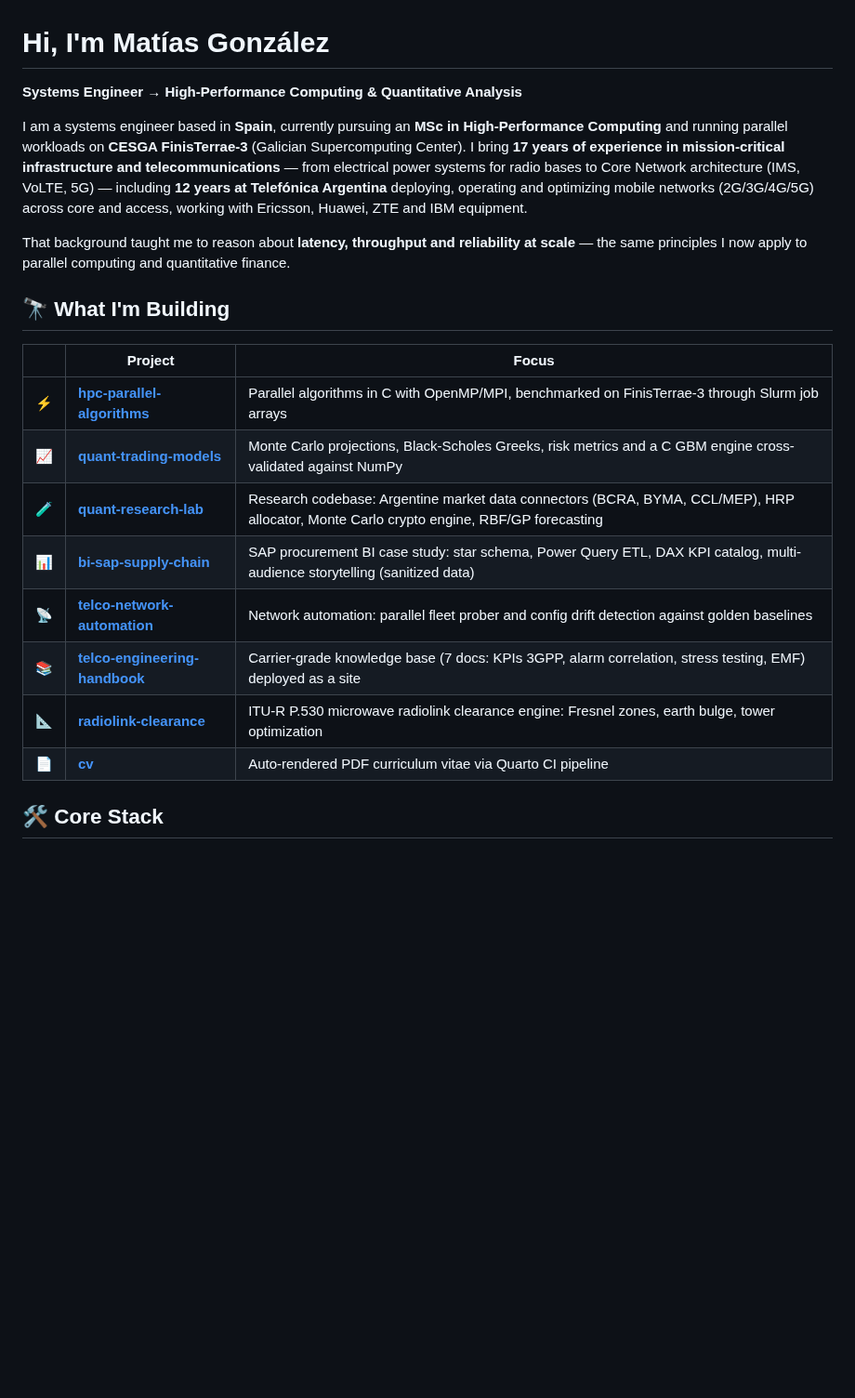
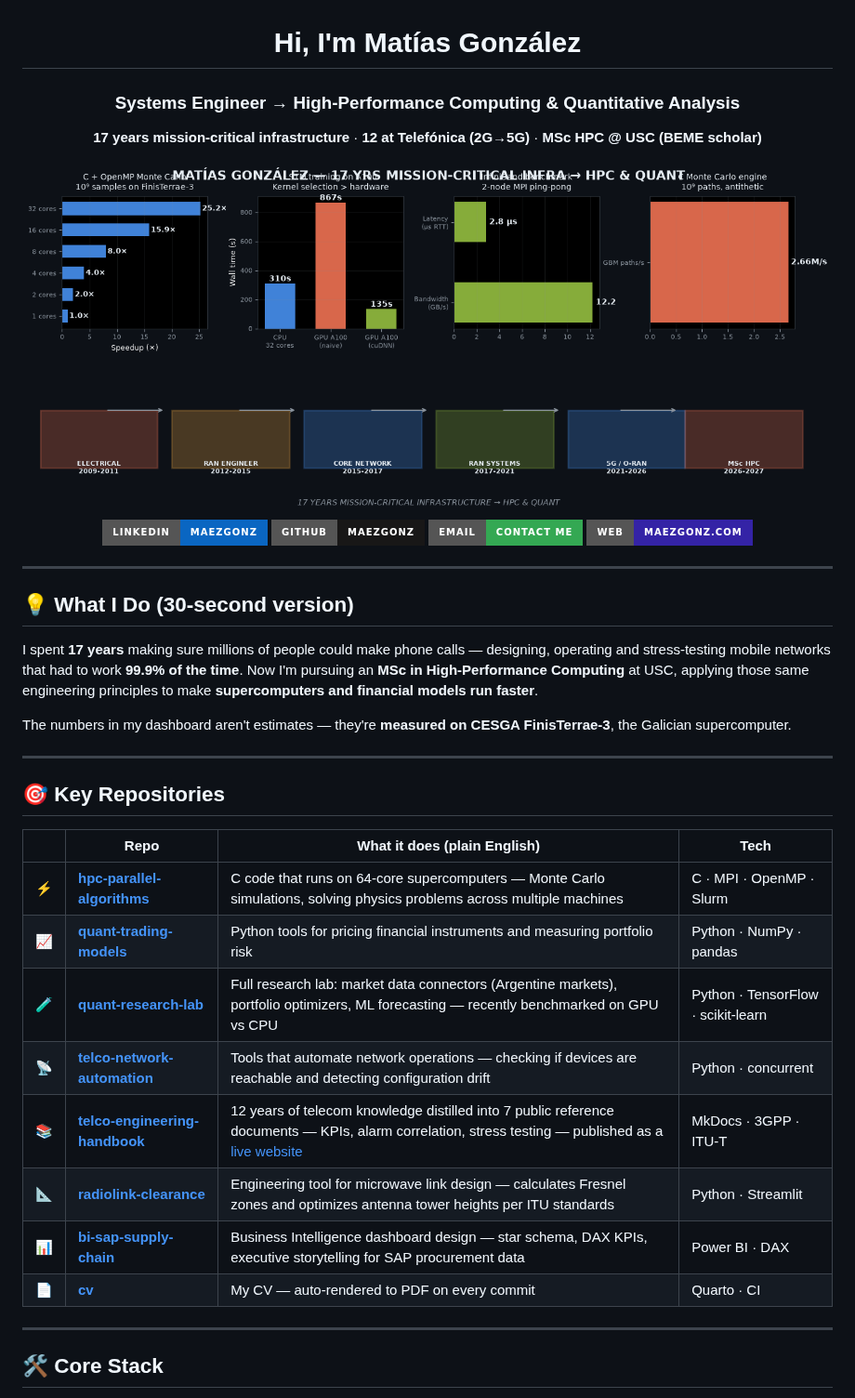
Before and after one commit to maezgonz/maezgonz, a Markdown page: README.md, the part around one of its changes. Shown at 93% size. Rendered like a GitHub page; pictures changed too: profile_dashboard.png (added); badges without logos; blank space fills up the shorter version.

Commit message:
docs: redesign profile as landing page with dashboard hero image and plain-English summaries

```diff
--- a/README.md
+++ b/README.md
@@ -1,23 +3,42 @@
 # Hi, I'm Matías González
 
-**Systems Engineer → High-Performance Computing & Quantitative Analysis**
+### Systems Engineer → High-Performance Computing & Quantitative Analysis
 
-I am a systems engineer based in **Spain**, currently pursuing an **MSc in High-Performance Computing** and running parallel workloads on **CESGA FinisTerrae-3** (Galician Supercomputing Center). I bring **17 years of experience in mission-critical infrastructure and telecommunications** — from electrical power systems for radio bases to Core Network architecture (IMS, VoLTE, 5G) — including **12 years at Telefónica Argentina** deploying, operating and optimizing mobile networks (2G/3G/4G/5G) across core and access, working with Ericsson, Huawei, ZTE and IBM equipment.
+**17 years mission-critical infrastructure** · **12 at Telefónica (2G→5G)** · **MSc HPC @ USC (BEME scholar)**
 
-That background taught me to reason about **latency, throughput and reliability at scale** — the same principles I now apply to parallel computing and quantitative finance.
+<img src="profile_dashboard.png" width="100%" alt="Portfolio dashboard: benchmarks, career timeline, GPU vs CPU" />
 
-## 🔭 What I'm Building
+[![LinkedIn](https://img.shields.io/badge/LinkedIn-maezgonz-0A66C2?style=for-the-badge&logo=LinkedIn&logoColor=white)](https://www.linkedin.com/in/maezgonz)
+[![GitHub](https://img.shields.io/badge/GitHub-maezgonz-181717?style=for-the-badge&logo=GitHub&logoColor=white)](https://github.com/maezgonz)
+[![Email](https://img.shields.io/badge/Email-Contact%20me-34A853?style=for-the-badge&logo=Gmail&logoColor=white)](mailto:matiasez.gonzalez@gmail.com)
+[![Web](https://img.shields.io/badge/Web-maezgonz.com-3423A6?style=for-the-badge&logo=Google-Chrome&logoColor=white)](https://www.maezgonz.com)
 
-| | Project | Focus |
-|---|---|---|
-| ⚡ | **[hpc-parallel-algorithms](https://github.com/maezgonz/hpc-parallel-algorithms)** | Parallel algorithms in C with OpenMP/MPI, benchmarked on FinisTerrae-3 through Slurm job arrays |
-| 📈 | **[quant-trading-models](https://github.com/maezgonz/quant-trading-models)** | Monte Carlo projections, Black-Scholes Greeks, risk metrics and a C GBM engine cross-validated against NumPy |
-| 🧪 | **[quant-research-lab](https://github.com/maezgonz/quant-research-lab)** | Research codebase: Argentine market data connectors (BCRA, BYMA, CCL/MEP), HRP allocator, Monte Carlo crypto engine, RBF/GP forecasting |
-| 📊 | **[bi-sap-supply-chain](https://github.com/maezgonz/bi-sap-supply-chain)** | SAP procurement BI case study: star schema, Power Query ETL, DAX KPI catalog, multi-audience storytelling (sanitized data) |
-| 📡 | **[telco-network-automation](https://github.com/maezgonz/telco-network-automation)** | Network automation: parallel fleet prober and config drift detection against golden baselines |
-| 📚 | **[telco-engineering-handbook](https://github.com/maezgonz/telco-engineering-handbook)** | Carrier-grade knowledge base (7 docs: KPIs 3GPP, alarm correlation, stress testing, EMF) deployed as a site |
-| 📐 | **[radiolink-clearance](https://github.com/maezgonz/radiolink-clearance)** | ITU-R P.530 microwave radiolink clearance engine: Fresnel zones, earth bulge, tower optimization |
-| 📄 | **[cv](https://github.com/maezgonz/cv)** | Auto-rendered PDF curriculum vitae via Quarto CI pipeline |
+</div>
+
+---
+
+## 💡 What I Do (30-second version)
+
+I spent **17 years** making sure millions of people could make phone calls — designing, operating and stress-testing mobile networks that had to work **99.9% of the time**. Now I'm pursuing an **MSc in High-Performance Computing** at USC, applying those same engineering principles to make **supercomputers and financial models run faster**.
+
+The numbers in my dashboard aren't estimates — they're **measured on CESGA FinisTerrae-3**, the Galician supercomputer.
+
+---
+
+## 🎯 Key Repositories
+
+| | Repo | What it does (plain English) | Tech |
+|---|---|---|---|
+| ⚡ | **[hpc-parallel-algorithms](https://github.com/maezgonz/hpc-parallel-algorithms)** | C code that runs on 64-core supercomputers — Monte Carlo simulations, solving physics problems across multiple machines | C · MPI · OpenMP · Slurm |
+| 📈 | **[quant-trading-models](https://github.com/maezgonz/quant-trading-models)** | Python tools for pricing financial instruments and measuring portfolio risk | Python · NumPy · pandas |
+| 🧪 | **[quant-research-lab](https://github.com/maezgonz/quant-research-lab)** | Full research lab: market data connectors (Argentine markets), portfolio optimizers, ML forecasting — recently benchmarked on GPU vs CPU | Python · TensorFlow · scikit-learn |
+| 📡 | **[telco-network-automation](https://github.com/maezgonz/telco-network-automation)** | Tools that automate network operations — checking if devices are reachable and detecting configuration drift | Python · concurrent |
+| 📚 | **[telco-engineering-handbook](https://github.com/maezgonz/telco-engineering-handbook)** | 12 years of telecom knowledge distilled into 7 public reference documents — KPIs, alarm correlation, stress testing — published as a [live website](https://maezgonz.github.io/telco-engineering-handbook/) | MkDocs · 3GPP · ITU-T |
+| 📐 | **[radiolink-clearance](https://github.com/maezgonz/radiolink-clearance)** | Engineering tool for microwave link design — calculates Fresnel zones and optimizes antenna tower heights per ITU standards | Python · Streamlit |
+| 📊 | **[bi-sap-supply-chain](https://github.com/maezgonz/bi-sap-supply-chain)** | Business Intelligence dashboard design — star schema, DAX KPIs, executive storytelling for SAP procurement data | Power BI · DAX |
+| 📄 | **[cv](https://github.com/maezgonz/cv)** | My CV — auto-rendered to PDF on every commit | Quarto · CI |
+
+---
 
 ## 🛠 Core Stack
 
```
Also changed, not shown: other parts of README.md (+14 -35 lines).
